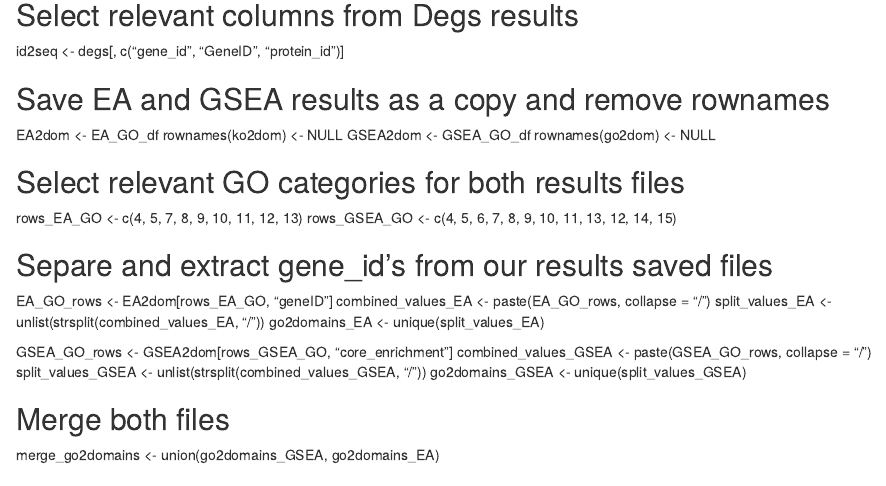
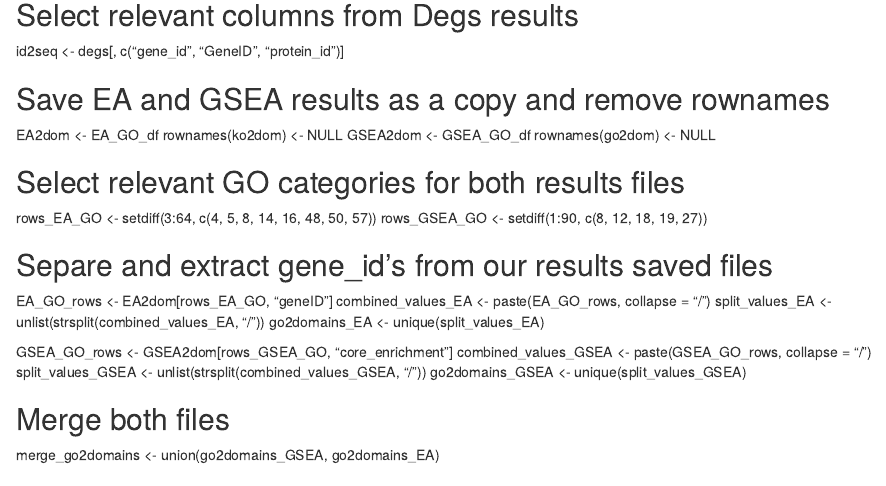
Before and after one commit to NikolasRomero/Hydractinia-symbiolongicarpus-Differential-Expression-Analysis, an R Markdown document (Differential Expression Analysis on R/06-Domain annotation and filtering/Domain_annotation_import_and_filtering.rmd): the page in a window 1100 px wide, from 490 px down. Rendered offline with R 4.5, knitr and Pandoc, with nearby package versions.

Commit message:
Update Domain_annotation_import_and_filtering.rmd

```diff
--- a/Differential Expression Analysis on R/06-Domain annotation and filtering/Domain_annotation_import_and_filtering.rmd
+++ b/Differential Expression Analysis on R/06-Domain annotation and filtering/Domain_annotation_import_and_filtering.rmd
@@ -24,8 +24,8 @@ GSEA2dom <- GSEA_GO_df
 rownames(go2dom) <- NULL
 
 ## Select relevant GO categories for both results files
-rows_EA_GO <- c(4, 5, 7, 8, 9, 10, 11, 12, 13)
-rows_GSEA_GO <- c(4, 5, 6, 7, 8, 9, 10, 11, 13, 12, 14, 15)
+rows_EA_GO <- setdiff(3:64, c(4, 5, 8, 14, 16, 48, 50, 57))
+rows_GSEA_GO <- setdiff(1:90, c(8, 12, 18, 19, 27))
 
 ## Separe and extract gene_id's from our results saved files
 EA_GO_rows <- EA2dom[rows_EA_GO, "geneID"]
```
